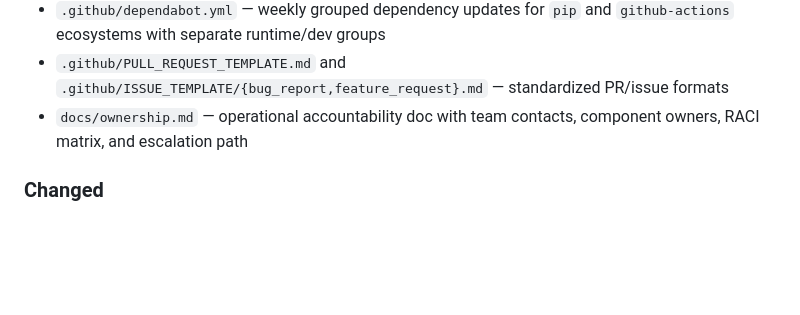
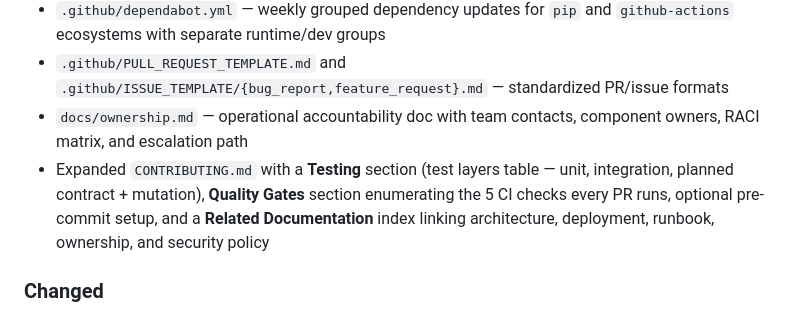
Before and after one commit to fahadadeel/aspose-pdf-net-api-v2, a Markdown page: CHANGELOG.md, the part around the change. Rendered like a GitHub page; blank space fills up the shorter version.

```diff
--- a/CHANGELOG.md
+++ b/CHANGELOG.md
@@ -35,6 +35,7 @@ All notable changes to this project are documented here.
 - `.github/dependabot.yml` — weekly grouped dependency updates for `pip` and `github-actions` ecosystems with separate runtime/dev groups
 - `.github/PULL_REQUEST_TEMPLATE.md` and `.github/ISSUE_TEMPLATE/{bug_report,feature_request}.md` — standardized PR/issue formats
 - `docs/ownership.md` — operational accountability doc with team contacts, component owners, RACI matrix, and escalation path
+- Expanded `CONTRIBUTING.md` with a **Testing** section (test layers table — unit, integration, planned contract + mutation), **Quality Gates** section enumerating the 5 CI checks every PR runs, optional pre-commit setup, and a **Related Documentation** index linking architecture, deployment, runbook, ownership, and security policy
 
 ### Changed
 - `generate_readme()` in `git_ops/repo_docs.py` refactored — now produces the improved Agentic format with "For AI Coding Agents" section, category table with `agents.md` links, and the **Agentic .NET Ecosystem** table linking all 7 sibling repos (Words, Cells, HTML, Imaging, Slides, Email, BarCode); ecosystem list extracted to `_ECOSYSTEM_REPOS` constant
```
Also changed, not shown: CONTRIBUTING.md (+70 -4 lines).
